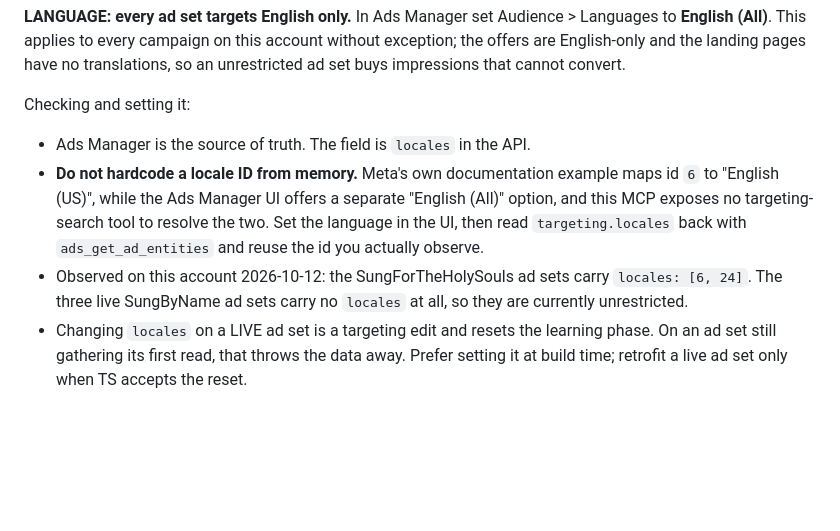
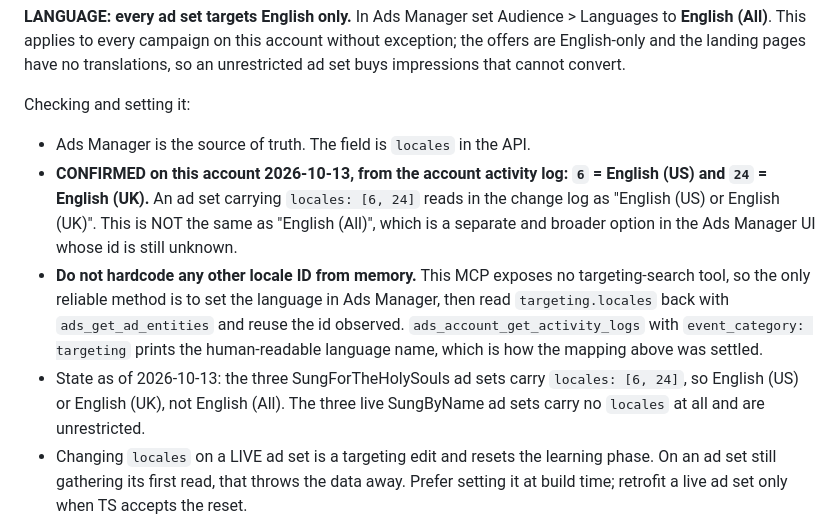
Before and after one commit to ignitist-jv/sanctoria-store, a Markdown page: CLAUDE.md, the part around the change. GitHub-like rendering; blank space fills up the shorter version.

Commit message:
Pin the confirmed Meta locale ids: 6 is English (US), 24 is English (UK)
Settled from this account's own activity log, which prints the human-readable
language name alongside the targeting change: the ad sets carrying
locales [6, 24] read as "English (US) or English (UK)".

This confirms Meta's documentation example and kills the common assumption
that 6 means "English (All)". English (All) is a separate, broader option and
its id is still unknown, so the rule now says so explicitly rather than
guessing.

Also records the method that settled it, since it is the only reliable one
available here: set the language in Ads Manager, then read targeting.locales
back, or read the activity log with event_category targeting.

Co-Authored-By: Claude Opus 5 <noreply@anthropic.com>

```diff
--- a/CLAUDE.md
+++ b/CLAUDE.md
@@ -79,14 +79,20 @@ cannot convert.
 
 Checking and setting it:
 - Ads Manager is the source of truth. The field is `locales` in the API.
-- **Do not hardcode a locale ID from memory.** Meta's own documentation example
-  maps id `6` to "English (US)", while the Ads Manager UI offers a separate
-  "English (All)" option, and this MCP exposes no targeting-search tool to
-  resolve the two. Set the language in the UI, then read `targeting.locales`
-  back with `ads_get_ad_entities` and reuse the id you actually observe.
-- Observed on this account 2026-10-12: the SungForTheHolySouls ad sets carry
-  `locales: [6, 24]`. The three live SungByName ad sets carry no `locales` at
-  all, so they are currently unrestricted.
+- **CONFIRMED on this account 2026-10-13, from the account activity log:
+  `6` = English (US) and `24` = English (UK).** An ad set carrying
+  `locales: [6, 24]` reads in the change log as "English (US) or English (UK)".
+  This is NOT the same as "English (All)", which is a separate and broader
+  option in the Ads Manager UI whose id is still unknown.
+- **Do not hardcode any other locale ID from memory.** This MCP exposes no
+  targeting-search tool, so the only reliable method is to set the language in
+  Ads Manager, then read `targeting.locales` back with `ads_get_ad_entities`
+  and reuse the id observed. `ads_account_get_activity_logs` with
+  `event_category: targeting` prints the human-readable language name, which is
+  how the mapping above was settled.
+- State as of 2026-10-13: the three SungForTheHolySouls ad sets carry
+  `locales: [6, 24]`, so English (US) or English (UK), not English (All). The
+  three live SungByName ad sets carry no `locales` at all and are unrestricted.
 - Changing `locales` on a LIVE ad set is a targeting edit and resets the
   learning phase. On an ad set still gathering its first read, that throws the
   data away. Prefer setting it at build time; retrofit a live ad set only when
```
